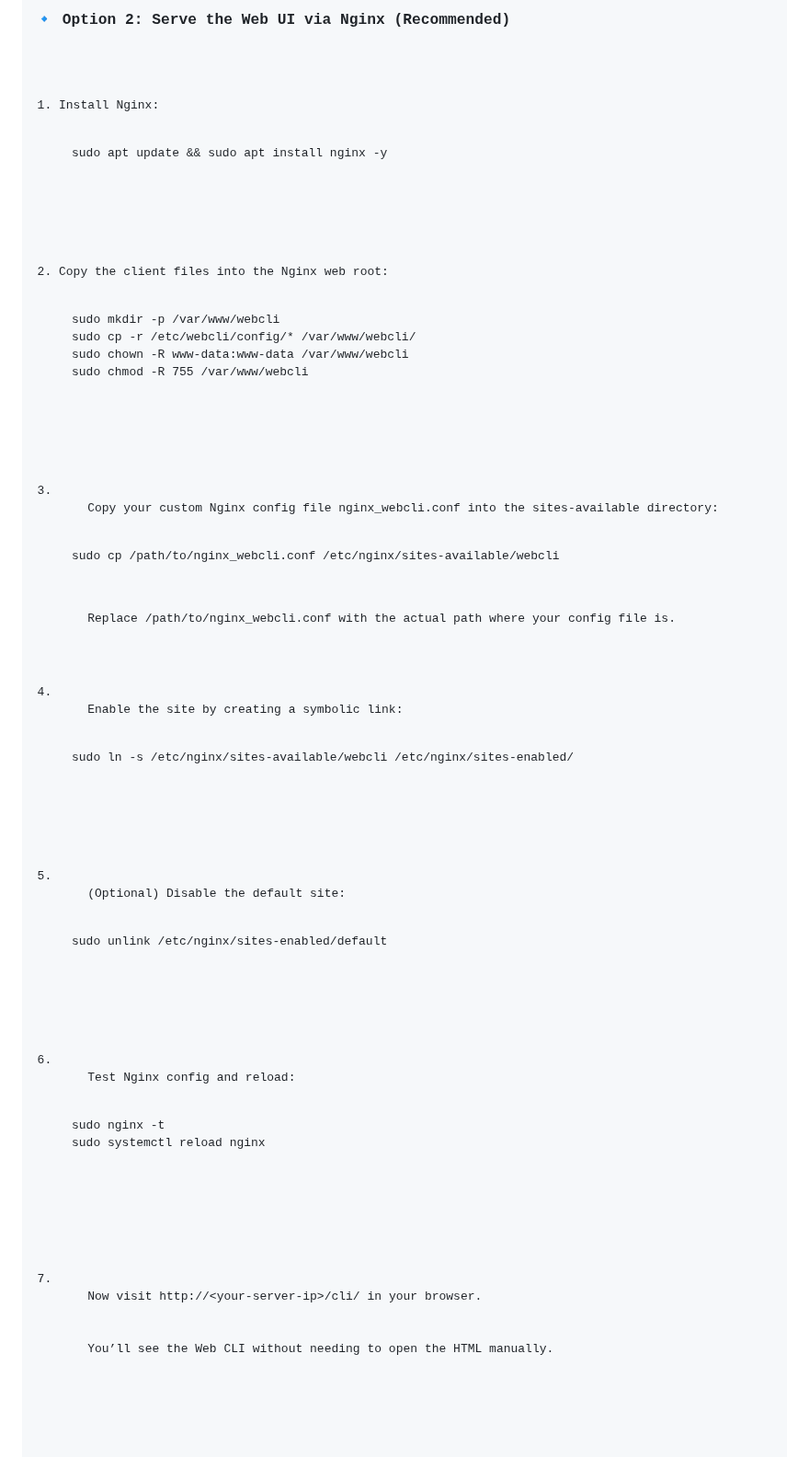
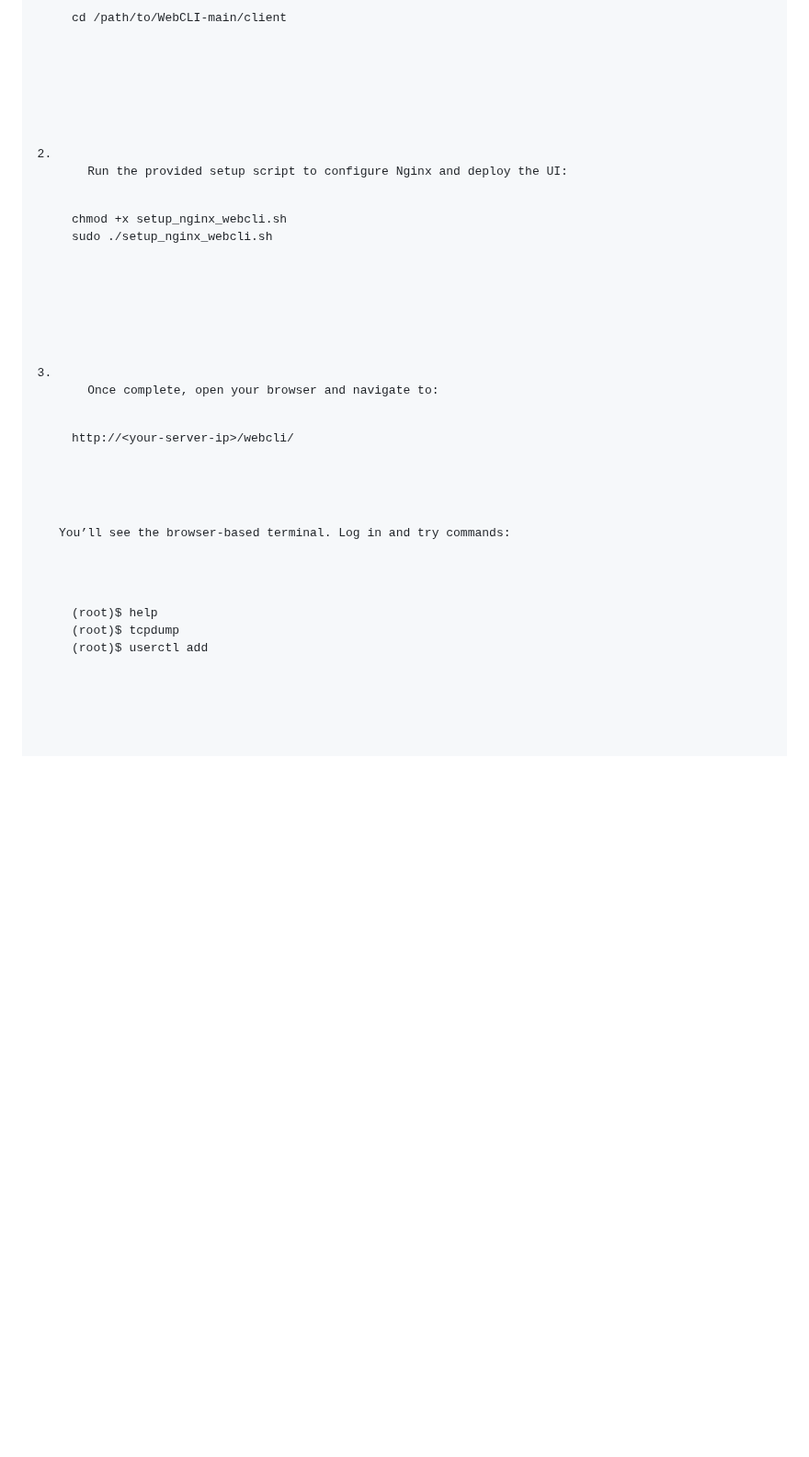
Before and after one commit to ASO8304/WebCLI, a Markdown page: README.md, the part around one of its changes. Shown at 92% size. GitHub-like rendering; blank space fills up the shorter version.

```diff
--- a/README.md
+++ b/README.md
@@ -110,44 +87,22 @@ xdg-open ~/webcli_ui/index.html</pre>
-<h3>🔹 Option 2: Serve the Web UI via Nginx (Recommended)</h3>
-<ol>
-  <li>Install Nginx:
-    <pre>sudo apt update && sudo apt install nginx -y</pre>
-  </li>
-
-  <li>Copy the client files into the Nginx web root:
-    <pre>
-sudo mkdir -p /var/www/webcli
-sudo cp -r /etc/webcli/config/* /var/www/webcli/
-sudo chown -R www-data:www-data /var/www/webcli
-sudo chmod -R 755 /var/www/webcli</pre>
-  </li>
-
-  <li>
-    Copy your custom Nginx config file <code>nginx_webcli.conf</code> into the sites-available directory:
-    <pre>sudo cp /path/to/nginx_webcli.conf /etc/nginx/sites-available/webcli</pre>
-    Replace <code>/path/to/nginx_webcli.conf</code> with the actual path where your config file is.
-  </li>
-
-  <li>
-    Enable the site by creating a symbolic link:
-    <pre>sudo ln -s /etc/nginx/sites-available/webcli /etc/nginx/sites-enabled/</pre>
-  </li>
-
-  <li>
-    (Optional) Disable the default site:
-    <pre>sudo unlink /etc/nginx/sites-enabled/default</pre>
-  </li>
-
-  <li>
-    Test Nginx config and reload:
-    <pre>
-sudo nginx -t
-sudo systemctl reload nginx
+cd /path/to/WebCLI-main/client
     </pre>
   </li>
 
   <li>
-    Now visit <code>http://&lt;your-server-ip&gt;/cli/</code> in your browser.
-    <br />
-    You’ll see the Web CLI without needing to open the HTML manually.
+    Run the provided setup script to configure Nginx and deploy the UI:
+    <pre>
+chmod +x setup_nginx_webcli.sh
+sudo ./setup_nginx_webcli.sh
+    </pre>
+  </li>
+
+  <li>
+    Once complete, open your browser and navigate to:
+    <pre>http://&lt;your-server-ip&gt;/webcli/</pre>
+    <p>You’ll see the browser-based terminal. Log in and try commands:</p>
+    <pre>
+(root)$ help
+(root)$ tcpdump
+(root)$ userctl add</pre>
   </li>
 </ol>
```
Also changed, not shown: other parts of README.md (+41 -26 lines).
